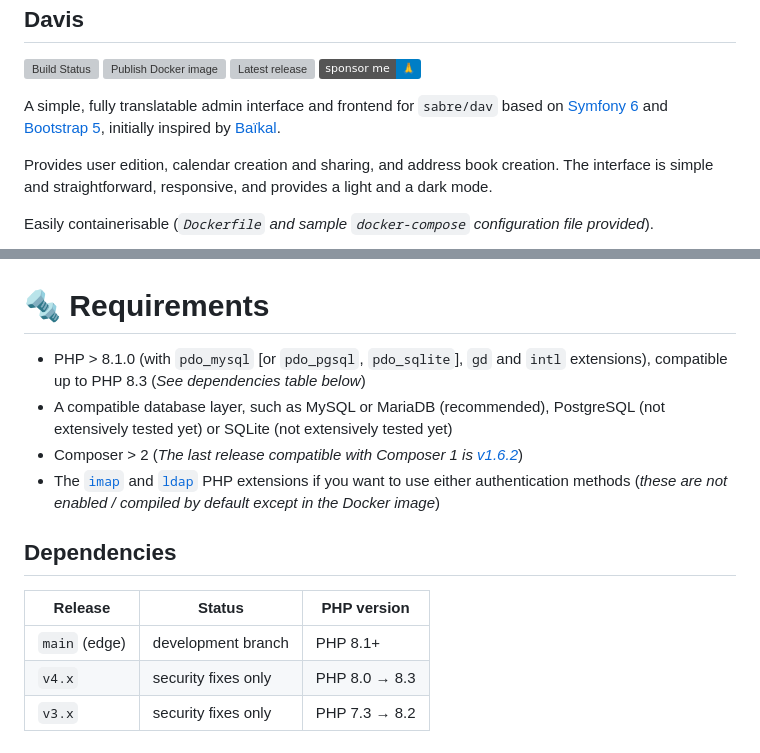
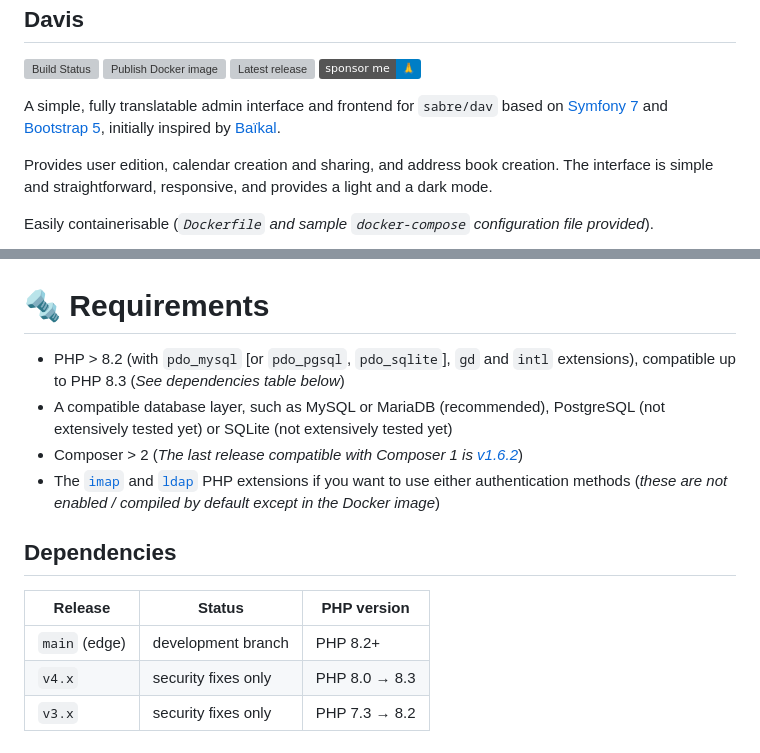
Before and after one commit to tchapi/davis, a Markdown page: README.md, 2 parts joined by grey strips. Drawn GitHub-style; badges without logos; grey boxes are pictures that could not be loaded.

Commit message:
chore: README

```diff
--- a/README.md
+++ b/README.md
@@ -6,7 +6,7 @@ Davis
 [![Latest release][release_badge]][release_link]
 [![Sponsor me][sponsor_badge]][sponsor_link]
 
-A simple, fully translatable admin interface and frontend for `sabre/dav` based on [Symfony 6](https://symfony.com/) and [Bootstrap 5](https://getbootstrap.com/), initially inspired by [Baïkal](https://github.com/sabre-io/Baikal).
+A simple, fully translatable admin interface and frontend for `sabre/dav` based on [Symfony 7](https://symfony.com/) and [Bootstrap 5](https://getbootstrap.com/), initially inspired by [Baïkal](https://github.com/sabre-io/Baikal).
 
 Provides user edition, calendar creation and sharing, and address book creation. The interface is simple and straightforward, responsive, and provides a light and a dark mode.
 
@@ -26,7 +26,7 @@ Created and maintained (with the help of the community) by [@tchapi](https://git
 
 # 🔩 Requirements
 
-  - PHP > 8.1.0 (with `pdo_mysql` [or `pdo_pgsql`, `pdo_sqlite`], `gd` and `intl` extensions), compatible up to PHP 8.3 (_See dependencies table below_)
+  - PHP > 8.2 (with `pdo_mysql` [or `pdo_pgsql`, `pdo_sqlite`], `gd` and `intl` extensions), compatible up to PHP 8.3 (_See dependencies table below_)
   - A compatible database layer, such as MySQL or MariaDB (recommended), PostgreSQL (not extensively tested yet) or SQLite (not extensively tested yet)
   - Composer > 2 (_The last release compatible with Composer 1 is [v1.6.2](https://github.com/tchapi/davis/releases/tag/v1.6.2)_)
   - The [`imap`](https://www.php.net/manual/en/imap.installation.php) and [`ldap`](https://www.php.net/manual/en/ldap.installation.php) PHP extensions if you want to use either authentication methods (_these are not enabled / compiled by default except in the Docker image_)
@@ -36,7 +36,7 @@ Dependencies
 
 | Release            | Status                     | PHP version        |
 |--------------------|----------------------------|--------------------|
-| `main` (edge)      | development branch         | PHP 8.1+           |
+| `main` (edge)      | development branch         | PHP 8.2+           |
 | `v4.x`             | security fixes only        | PHP 8.0 → 8.3      |
 | `v3.x`             | security fixes only        | PHP 7.3 → 8.2      |
 
```
